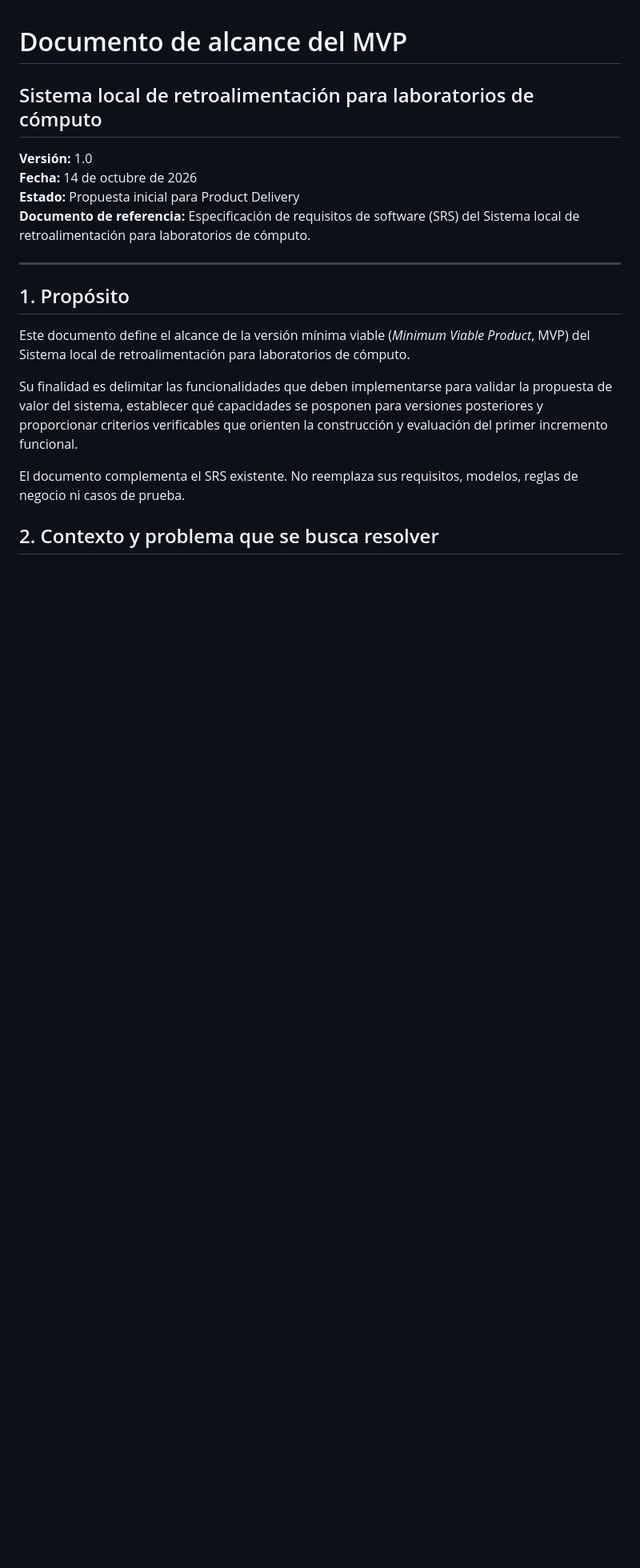
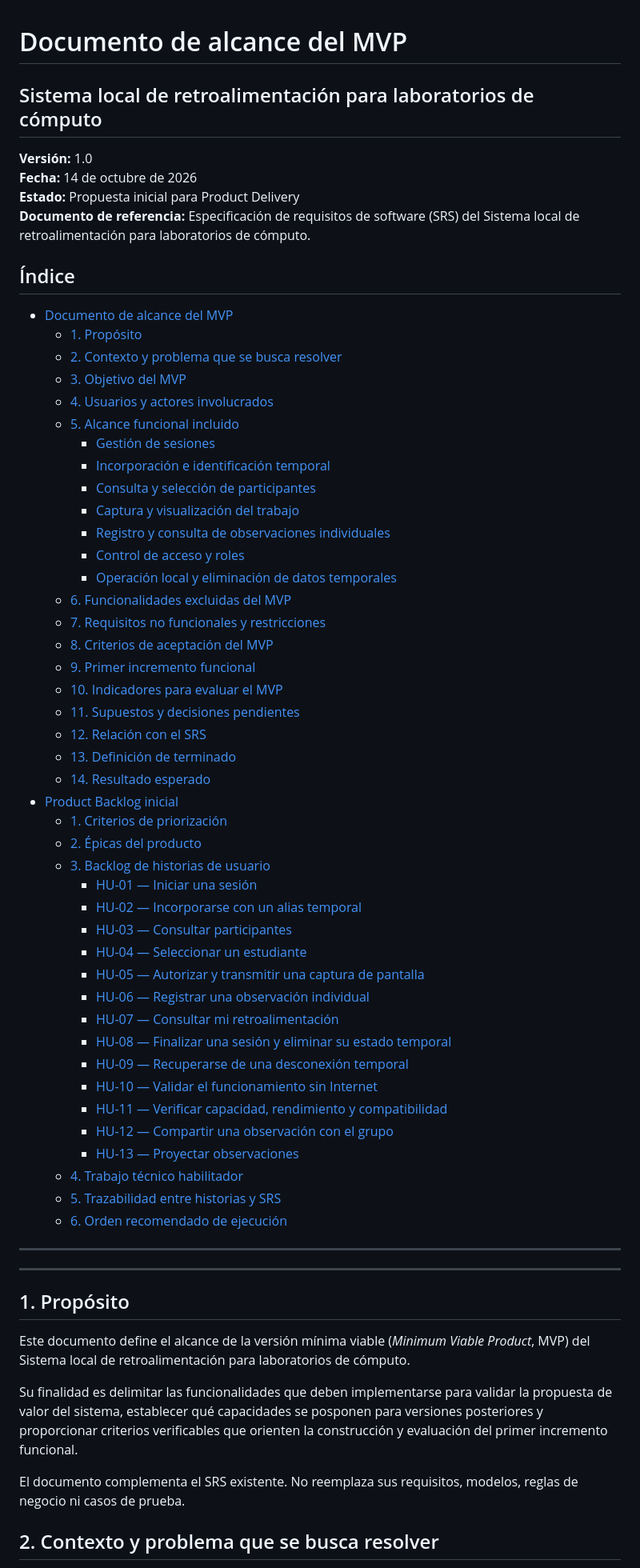
Before and after one commit to PhyroDude/PIIS, a Markdown page: README.md, the part around the change. Shown at 80% size. GitHub-like rendering; blank space fills up the shorter version.

Commit message:
Agrega indice

```diff
--- a/README.md
+++ b/README.md
@@ -5,6 +5,53 @@
 **Fecha:** 14 de octubre de 2026
 **Estado:** Propuesta inicial para Product Delivery
 **Documento de referencia:** Especificación de requisitos de software (SRS) del Sistema local de retroalimentación para laboratorios de cómputo.
+
+## Índice
+
+- [Documento de alcance del MVP](#documento-de-alcance-del-mvp)
+  - [1. Propósito](#1-propósito)
+  - [2. Contexto y problema que se busca resolver](#2-contexto-y-problema-que-se-busca-resolver)
+  - [3. Objetivo del MVP](#3-objetivo-del-mvp)
+  - [4. Usuarios y actores involucrados](#4-usuarios-y-actores-involucrados)
+  - [5. Alcance funcional incluido](#5-alcance-funcional-incluido)
+    - [Gestión de sesiones](#51-gestión-de-sesiones)
+    - [Incorporación e identificación temporal](#52-incorporación-e-identificación-temporal)
+    - [Consulta y selección de participantes](#53-consulta-y-selección-de-participantes)
+    - [Captura y visualización del trabajo](#54-captura-y-visualización-del-trabajo)
+    - [Registro y consulta de observaciones individuales](#55-registro-y-consulta-de-observaciones-individuales)
+    - [Control de acceso y roles](#56-control-de-acceso-y-roles)
+    - [Operación local y eliminación de datos temporales](#57-operación-local-y-eliminación-de-datos-temporales)
+  - [6. Funcionalidades excluidas del MVP](#6-funcionalidades-excluidas-del-mvp)
+  - [7. Requisitos no funcionales y restricciones](#7-requisitos-no-funcionales-y-restricciones)
+  - [8. Criterios de aceptación del MVP](#8-criterios-de-aceptación-del-mvp)
+  - [9. Primer incremento funcional](#9-primer-incremento-funcional)
+  - [10. Indicadores para evaluar el MVP](#10-indicadores-para-evaluar-el-mvp)
+  - [11. Supuestos y decisiones pendientes](#11-supuestos-y-decisiones-pendientes)
+  - [12. Relación con el SRS](#12-relación-con-el-srs)
+  - [13. Definición de terminado](#13-definición-de-terminado)
+  - [14. Resultado esperado](#14-resultado-esperado)
+- [Product Backlog inicial](#product-backlog-inicial)
+  - [1. Criterios de priorización](#1-criterios-de-priorización)
+  - [2. Épicas del producto](#2-épicas-del-producto)
+  - [3. Backlog de historias de usuario](#3-backlog-de-historias-de-usuario)
+    - [HU-01 — Iniciar una sesión](#hu-01--iniciar-una-sesión)
+    - [HU-02 — Incorporarse con un alias temporal](#hu-02--incorporarse-con-un-alias-temporal)
+    - [HU-03 — Consultar participantes](#hu-03--consultar-participantes)
+    - [HU-04 — Seleccionar un estudiante](#hu-04--seleccionar-un-estudiante)
+    - [HU-05 — Autorizar y transmitir una captura de pantalla](#hu-05--autorizar-y-transmitir-una-captura-de-pantalla)
+    - [HU-06 — Registrar una observación individual](#hu-06--registrar-una-observación-individual)
+    - [HU-07 — Consultar mi retroalimentación](#hu-07--consultar-mi-retroalimentación)
+    - [HU-08 — Finalizar una sesión y eliminar su estado temporal](#hu-08--finalizar-una-sesión-y-eliminar-su-estado-temporal)
+    - [HU-09 — Recuperarse de una desconexión temporal](#hu-09--recuperarse-de-una-desconexión-temporal)
+    - [HU-10 — Validar el funcionamiento sin Internet](#hu-10--validar-el-funcionamiento-sin-internet)
+    - [HU-11 — Verificar capacidad, rendimiento y compatibilidad](#hu-11--verificar-capacidad-rendimiento-y-compatibilidad)
+    - [HU-12 — Compartir una observación con el grupo](#hu-12--compartir-una-observación-con-el-grupo)
+    - [HU-13 — Proyectar observaciones](#hu-13--proyectar-observaciones)
+  - [4. Trabajo técnico habilitador](#4-trabajo-técnico-habilitador)
+  - [5. Trazabilidad entre historias y SRS](#5-trazabilidad-entre-historias-y-srs)
+  - [6. Orden recomendado de ejecución](#6-orden-recomendado-de-ejecución)
+
+---
 
 ---
 
```
